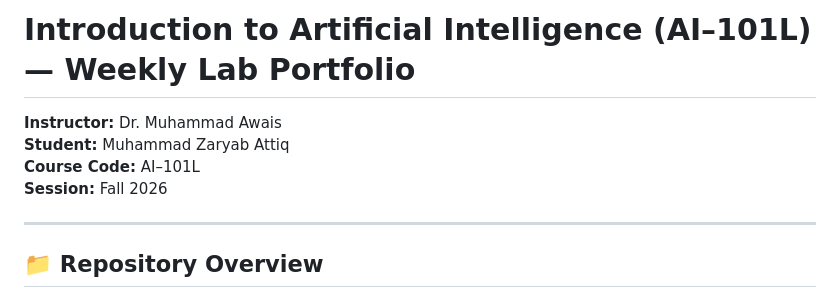
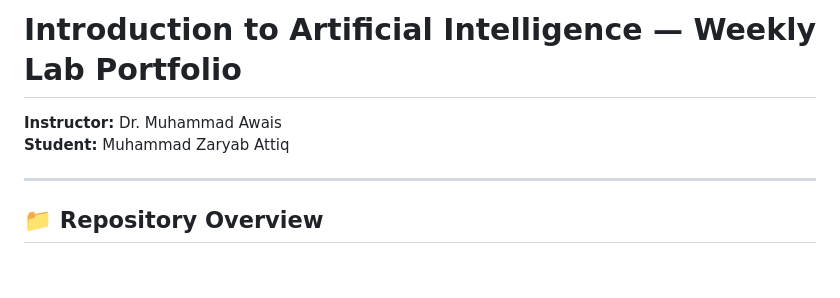
Before and after one commit to Vex456/Introduction-To-Artificial-Intelligence, a Markdown page: README.md, the part around the change. Drawn GitHub-style; blank space fills up the shorter version.

Commit message:
docs: remove course code and session from README

```diff
--- a/README.md
+++ b/README.md
@@ -1,9 +1,7 @@
-# Introduction to Artificial Intelligence (AI–101L) — Weekly Lab Portfolio
+# Introduction to Artificial Intelligence — Weekly Lab Portfolio
 
 **Instructor:** Dr. Muhammad Awais
 **Student:** Muhammad Zaryab Attiq
-**Course Code:** AI–101L
-**Session:** Fall 2026
 
 ---
 
```
